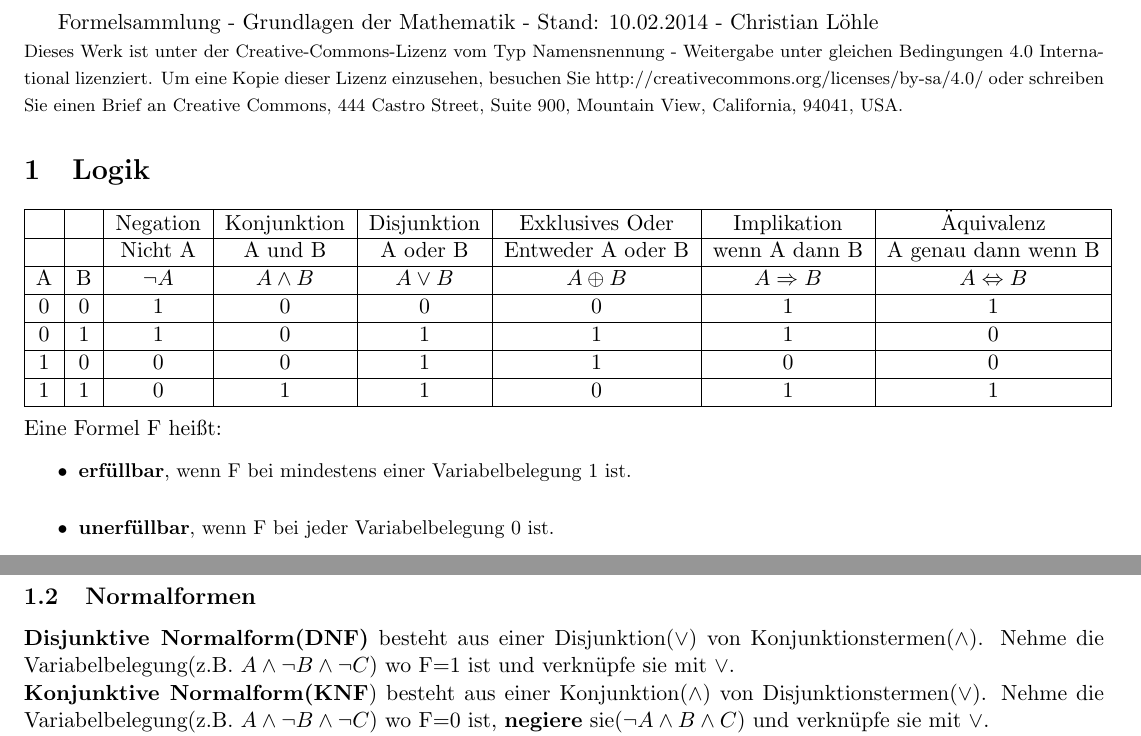
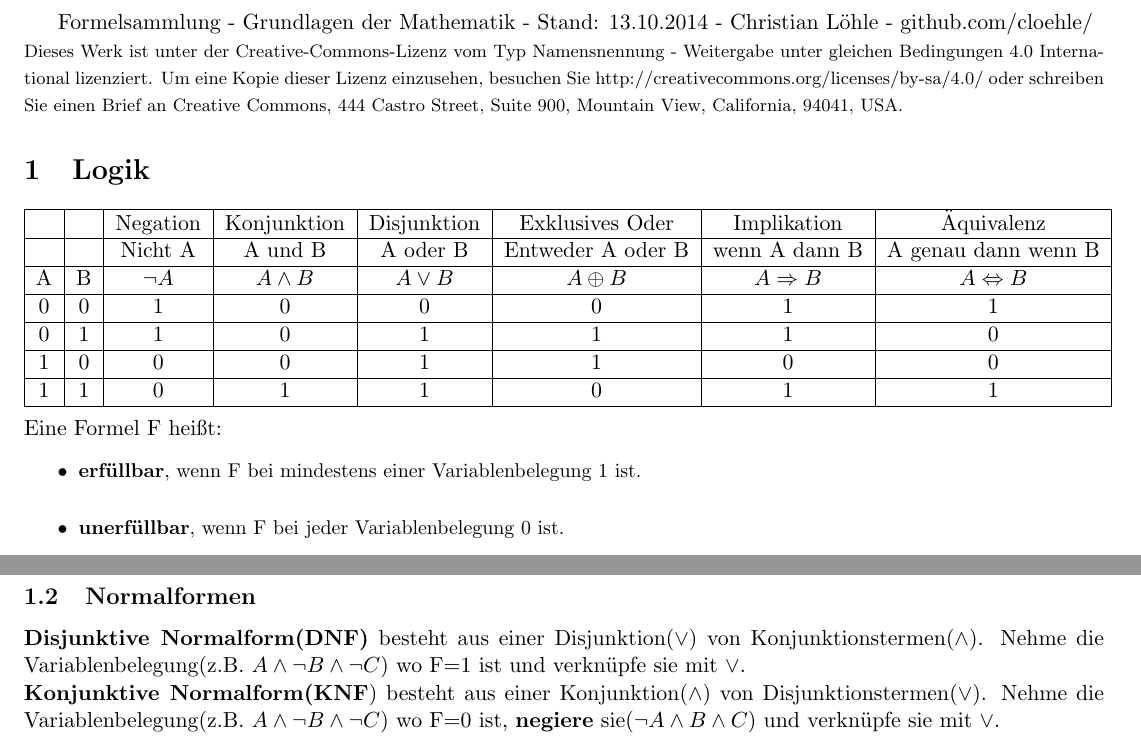
Before and after one commit to cloehle/Aalen-Formelsammlung-GdM, a LaTeX document (Formelsammlung-GdM.tex): two parts of page 1 of 7, joined at a grey line, cut so that both start at the same text. Compiled offline with pdfLaTeX.

Commit message:
Changed Header and fixed spelling

```diff
--- a/Formelsammlung-GdM.tex
+++ b/Formelsammlung-GdM.tex
@@ -7,7 +7,7 @@
 \usepackage{amsmath}
 \usepackage{amssymb}
 \begin{document}
-Formelsammlung - Grundlagen der Mathematik - Stand: 10.02.2014 - Christian L{\"o}hle\\
+Formelsammlung - Grundlagen der Mathematik - Stand: 13.10.2014 - Christian L{\"o}hle - github.com/cloehle/\\
 \footnotesize Dieses Werk ist unter der Creative-Commons-Lizenz vom Typ Namensnennung - Weitergabe unter gleichen Bedingungen 4.0 International lizenziert. Um eine Kopie dieser Lizenz einzusehen, besuchen Sie http://creativecommons.org/licenses/by-sa/4.0/ oder schreiben Sie einen Brief an Creative Commons, 444 Castro Street, Suite 900, Mountain View, California, 94041, USA.\normalsize
 
 \section{Logik}
@@ -24,9 +24,9 @@ $1$ & $1$ & $0$ & $1$ & $1$ & $0$ & $1$ & $1$ \\ \hline
 \end{tabular}\\ \\
 Eine Formel F hei{\ss}t:
 \begin{itemize}\itemsep0em\small
-\item {\bfseries erf{\"u}llbar}, wenn F bei mindestens einer Variabelbelegung 1 ist.\\
-\item {\bfseries unerf{\"u}llbar}, wenn F bei jeder Variabelbelegung 0 ist.\\
-\item {\bfseries Tautologie($\top$)/g{\"u}ltig}, wenn F bei jeder Variabelbelegung 1 ist.
+\item {\bfseries erf{\"u}llbar}, wenn F bei mindestens einer Variablenbelegung 1 ist.\\
+\item {\bfseries unerf{\"u}llbar}, wenn F bei jeder Variablenbelegung 0 ist.\\
+\item {\bfseries Tautologie($\top$)/g{\"u}ltig}, wenn F bei jeder Variablenbelegung 1 ist.
 \end{itemize}\normalsize
 
 \subsection{Rechengesetze}
@@ -39,8 +39,8 @@ Sonstiges: \\ $x \oplus 0 = x$\\ $x \oplus 1 = \neg x$ \\ $ x \oplus y = (x \lor
 %https://de.wikipedia.org/wiki/Disjunktive_Normalform
 %https://de.wikipedia.org/wiki/Konjunktive_Normalform
 \subsection{Normalformen}
-{\bfseries Disjunktive Normalform(DNF)} besteht aus einer Disjunktion($\lor$) von Konjunktionstermen($\land$). Nehme die Variabelbelegung(z.B. $A \land \neg B \land \neg C$) wo F=1 ist und verkn{\"u}pfe sie mit $\lor$. \\
-{\bfseries Konjunktive Normalform(KNF}) besteht aus einer Konjunktion($\land$) von Disjunktionstermen($\lor$). Nehme die Variabelbelegung(z.B. $A \land \neg B \land \neg C$) wo F=0 ist, {\bfseries negiere} sie($\neg A \land B \land C$) und verkn{\"u}pfe sie mit $\lor$. \\
+{\bfseries Disjunktive Normalform(DNF)} besteht aus einer Disjunktion($\lor$) von Konjunktionstermen($\land$). Nehme die Variablenbelegung(z.B. $A \land \neg B \land \neg C$) wo F=1 ist und verkn{\"u}pfe sie mit $\lor$. \\
+{\bfseries Konjunktive Normalform(KNF}) besteht aus einer Konjunktion($\land$) von Disjunktionstermen($\lor$). Nehme die Variablenbelegung(z.B. $A \land \neg B \land \neg C$) wo F=0 ist, {\bfseries negiere} sie($\neg A \land B \land C$) und verkn{\"u}pfe sie mit $\lor$. \\
 Normalformen sind m{\"o}glich, da $\land$, $\neg$ und $\lor$, $\neg$ eine vollst{\"a}ndige Basis f{\"u}r die Aussagenlogik bilden. Um zu zeigen, dass andere Operatoren ebenfalls eine vollst{\"a}ndige Basis bilden, muss man $\land$, $\neg$ oder $\lor$, $\neg$ als Formel bilden. \\
 %https://de.wikipedia.org/w/index.php?title=Datei:Knf%2Bdnf.svg&filetimestamp=20110122170208&
 \begin{figure}[H]
```
Also changed, not shown: Formelsammlung-GdM-latest.pdf (deleted), Formelsammlung-GdM.pdf (added), Formelsammlung-GdM.tex (2 more changed lines), 3 other files.
